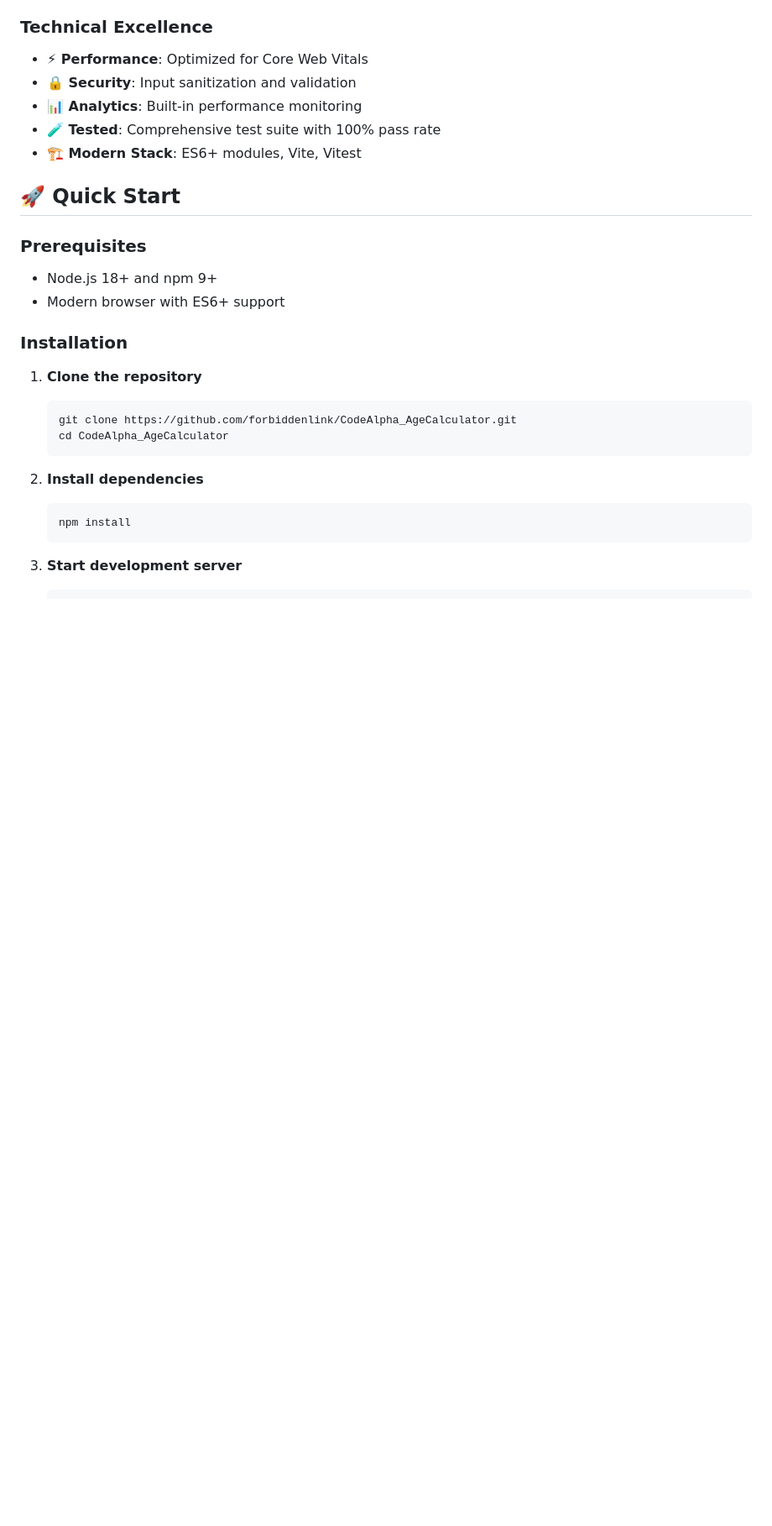
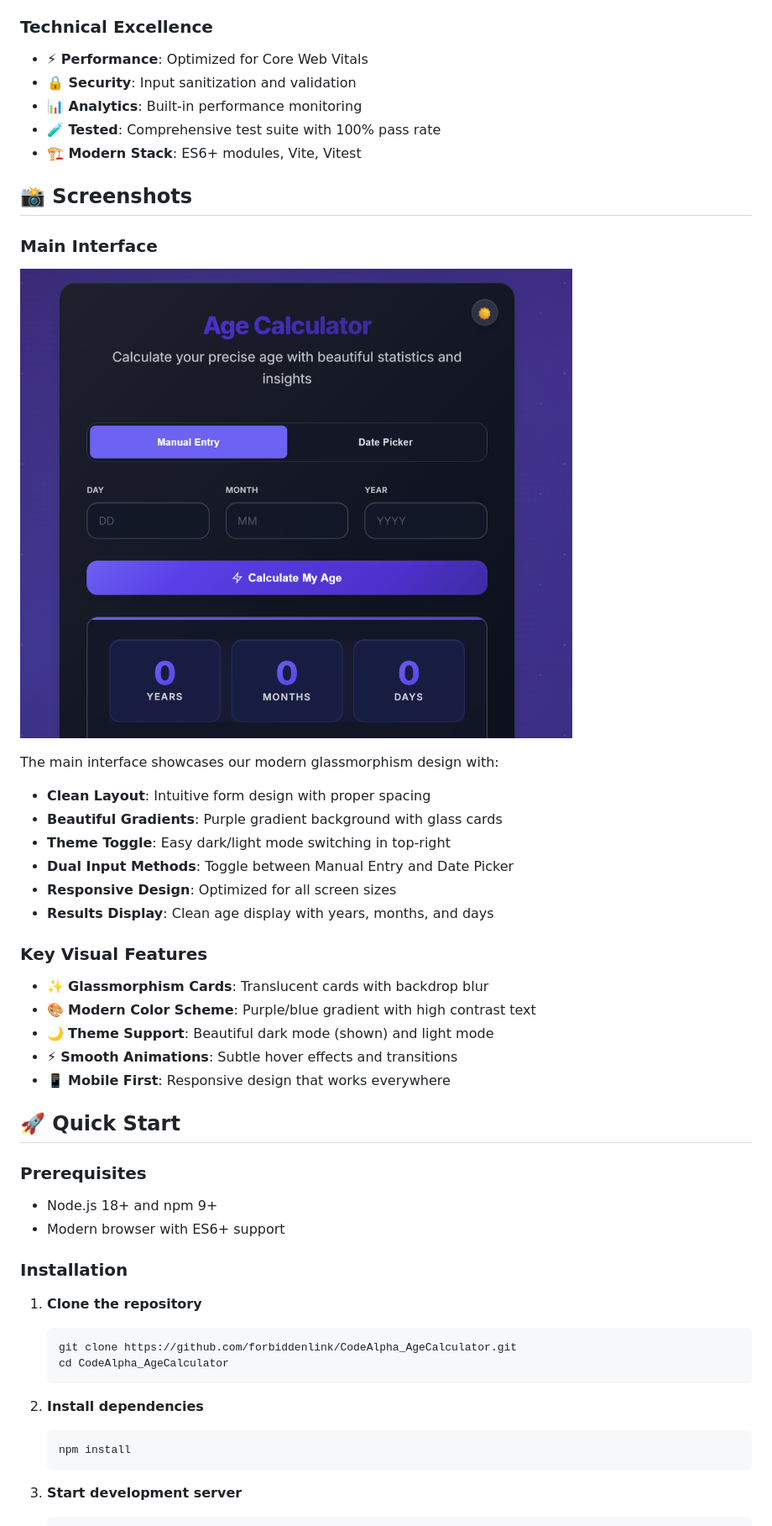
Before and after one commit to forbiddenlink/CodeAlpha_AgeCalculator, a Markdown page: README.md, the part around the change printed below. Shown: that part at 84% size. Drawn GitHub-style; pictures changed too: screenshots/Screenshot.png (added); blank space fills up the shorter version.

Commit message:
docs: add screenshot to README
- Added beautiful app screenshot showing modern glassmorphism design
- Updated README with dedicated Screenshots section
- Showcases dark theme, clean layout, and responsive design
- Includes detailed description of visual features

```diff
--- a/README.md
+++ b/README.md
@@ -34,9 +36,33 @@ A modern, accessible, and feature-rich age calculator built with vanilla JavaScr
 - **🧪 Tested**: Comprehensive test suite with 100% pass rate
 - **🏗️ Modern Stack**: ES6+ modules, Vite, Vitest
 
+## 📸 Screenshots
+
+### Main Interface
+
+![Age Calculator Main Interface](./screenshots/Screenshot.png)
+
+The main interface showcases our modern glassmorphism design with:
+
+- **Clean Layout**: Intuitive form design with proper spacing
+- **Beautiful Gradients**: Purple gradient background with glass cards
+- **Theme Toggle**: Easy dark/light mode switching in top-right
+- **Dual Input Methods**: Toggle between Manual Entry and Date Picker
+- **Responsive Design**: Optimized for all screen sizes
+- **Results Display**: Clean age display with years, months, and days
+
+### Key Visual Features
+
+- ✨ **Glassmorphism Cards**: Translucent cards with backdrop blur
+- 🎨 **Modern Color Scheme**: Purple/blue gradient with high contrast text
+- 🌙 **Theme Support**: Beautiful dark mode (shown) and light mode
+- ⚡ **Smooth Animations**: Subtle hover effects and transitions
+- 📱 **Mobile First**: Responsive design that works everywhere
+
 ## 🚀 Quick Start
 
 ### Prerequisites
+
 - Node.js 18+ and npm 9+
 - Modern browser with ES6+ support
 
```
Also changed, not shown: other parts of README.md (+3 -1 lines).
